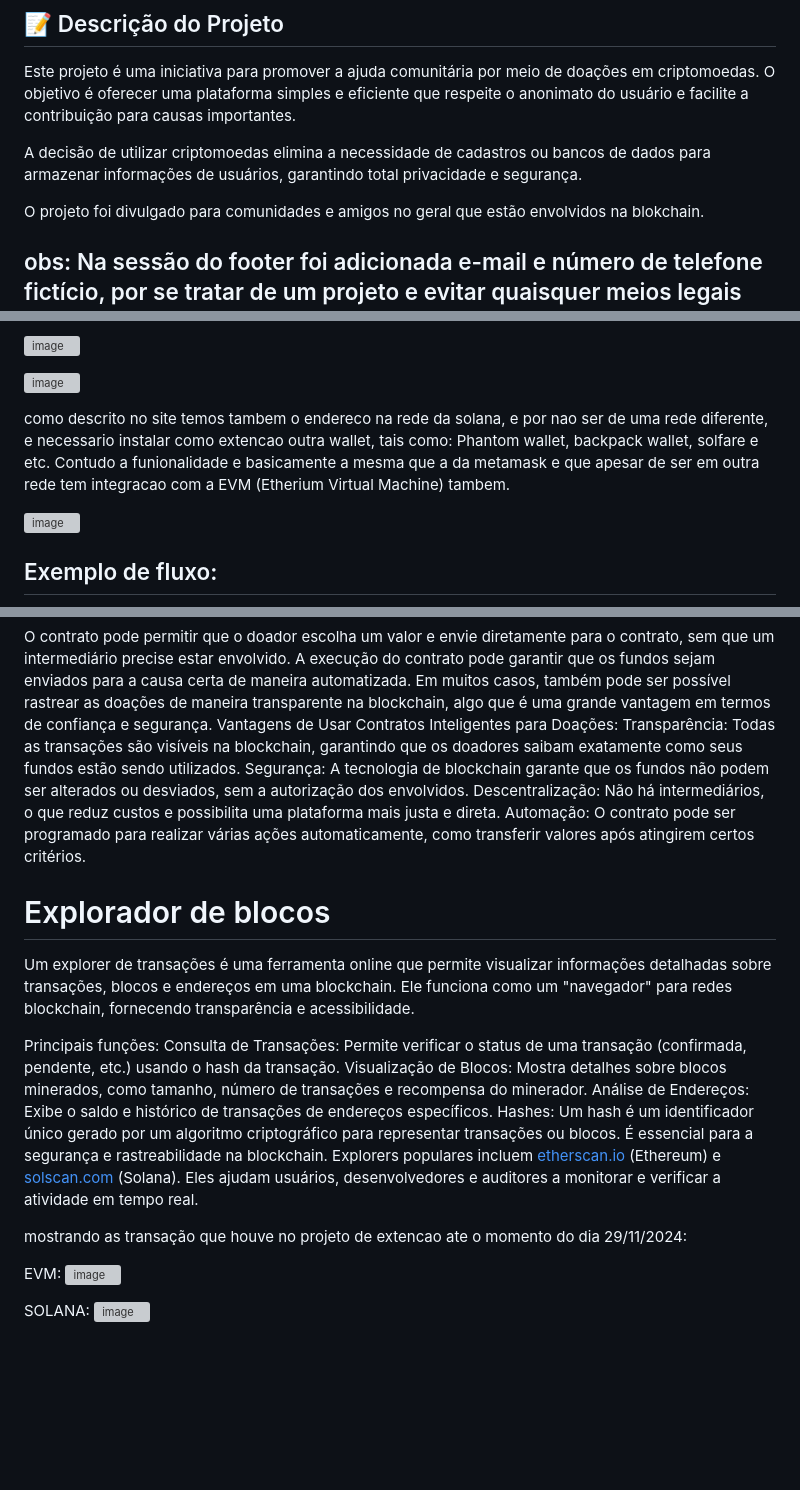
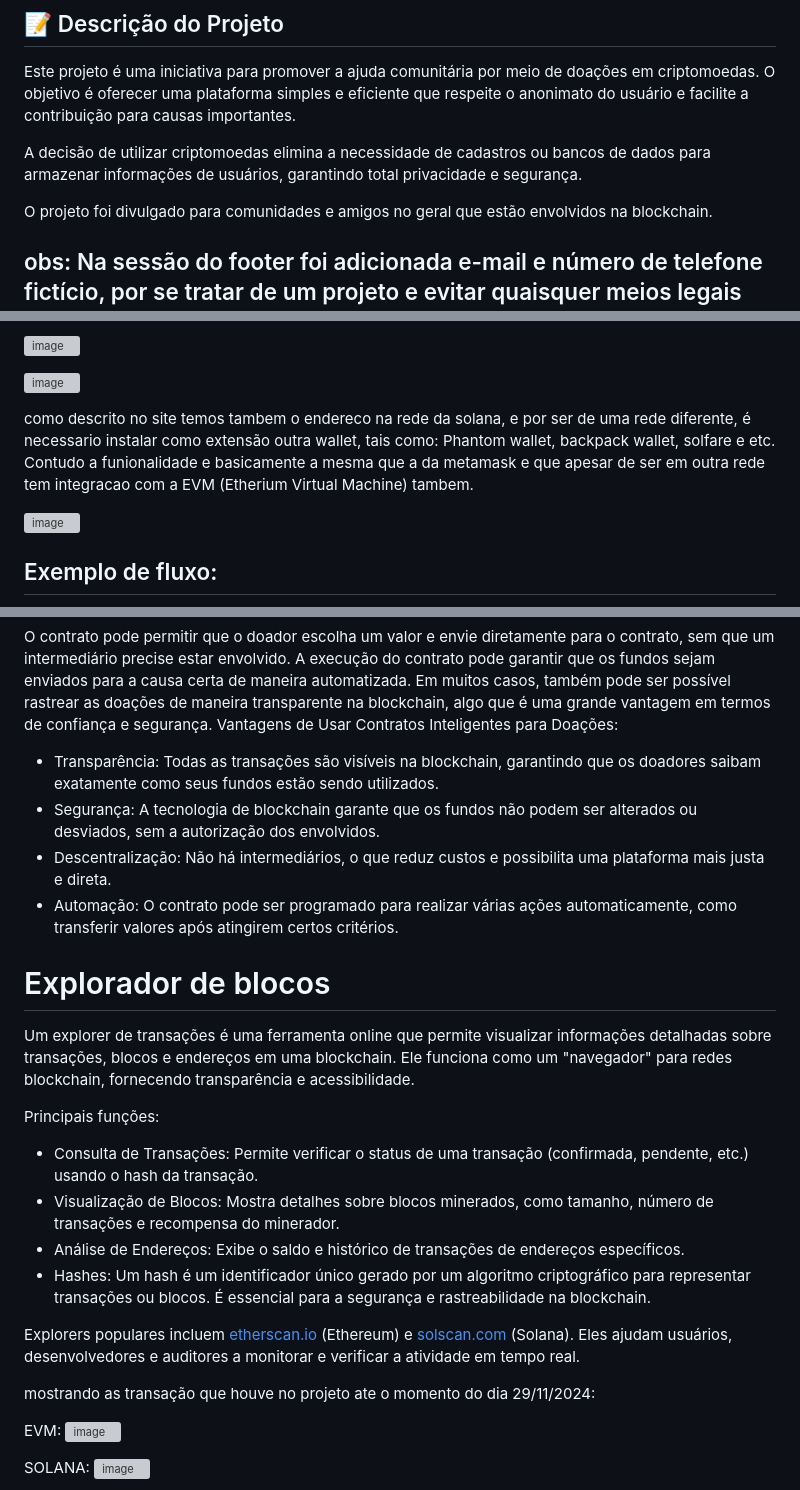
Before and after one commit to JPHideki/extencao_3, a Markdown page: README.md, 3 parts joined by grey strips. Rendered like a GitHub page; blank space fills up the shorter version; grey boxes are pictures that could not be loaded.

```diff
--- a/README.md
+++ b/README.md
@@ -5,7 +5,7 @@ Este projeto é uma iniciativa para promover a ajuda comunitária por meio de do
 
 A decisão de utilizar criptomoedas elimina a necessidade de cadastros ou bancos de dados para armazenar informações de usuários, garantindo total privacidade e segurança.
 
-O projeto foi divulgado para comunidades e amigos no geral que estão envolvidos na blokchain.
+O projeto foi divulgado para comunidades e amigos no geral que estão envolvidos na blockchain.
 
 ## obs: Na sessão do footer foi adicionada e-mail e número de telefone fictício, por se tratar de um projeto e evitar quaisquer meios legais que possam prejudicar o autor, o site ficara aberto até a correção do trabalho. Os doadores que ajudaram na causa estão cientes, pois na divulgação foi mencionada as questões acima.
 
@@ -102,7 +102,7 @@ E possivel criar mais de uma carteira na mesma wallet e mudar para difersas rede
 
 ![image](https://github.com/user-attachments/assets/5c3c3763-085d-4a99-8d4a-92db2da69429)
 
-como descrito no site temos tambem o endereco na rede da solana, e por nao ser de uma rede diferente, e necessario instalar como extencao outra wallet, tais como: Phantom wallet, backpack wallet, solfare e etc. Contudo a funionalidade e basicamente a mesma que a da metamask e que apesar de ser em outra rede tem integracao com a EVM (Etherium Virtual Machine) tambem.
+como descrito no site temos tambem o endereco na rede da solana, e por ser de uma rede diferente, é necessario instalar como extensão outra wallet, tais como: Phantom wallet, backpack wallet, solfare e etc. Contudo a funionalidade e basicamente a mesma que a da metamask e que apesar de ser em outra rede tem integracao com a EVM (Etherium Virtual Machine) tambem.
 
 ![image](https://github.com/user-attachments/assets/a82fc50b-39dd-4120-b038-8d47fa80bb6d)
 
@@ -139,10 +139,10 @@ Exemplo de Funcionalidade de Contrato de Doação:
 O contrato pode permitir que o doador escolha um valor e envie diretamente para o contrato, sem que um intermediário precise estar envolvido. A execução do contrato pode garantir que os fundos sejam enviados para a causa certa de maneira automatizada.
 Em muitos casos, também pode ser possível rastrear as doações de maneira transparente na blockchain, algo que é uma grande vantagem em termos de confiança e segurança.
 Vantagens de Usar Contratos Inteligentes para Doações:
-Transparência: Todas as transações são visíveis na blockchain, garantindo que os doadores saibam exatamente como seus fundos estão sendo utilizados.
-Segurança: A tecnologia de blockchain garante que os fundos não podem ser alterados ou desviados, sem a autorização dos envolvidos.
-Descentralização: Não há intermediários, o que reduz custos e possibilita uma plataforma mais justa e direta.
-Automação: O contrato pode ser programado para realizar várias ações automaticamente, como transferir valores após atingirem certos critérios.
+- Transparência: Todas as transações são visíveis na blockchain, garantindo que os doadores saibam exatamente como seus fundos estão sendo utilizados.
+- Segurança: A tecnologia de blockchain garante que os fundos não podem ser alterados ou desviados, sem a autorização dos envolvidos.
+- Descentralização: Não há intermediários, o que reduz custos e possibilita uma plataforma mais justa e direta.
+- Automação: O contrato pode ser programado para realizar várias ações automaticamente, como transferir valores após atingirem certos critérios.
 
 
 
@@ -151,13 +151,14 @@ Automação: O contrato pode ser programado para realizar várias ações automa
 Um explorer de transações é uma ferramenta online que permite visualizar informações detalhadas sobre transações, blocos e endereços em uma blockchain. Ele funciona como um "navegador" para redes blockchain, fornecendo transparência e acessibilidade.
 
 Principais funções:
-Consulta de Transações: Permite verificar o status de uma transação (confirmada, pendente, etc.) usando o hash da transação.
-Visualização de Blocos: Mostra detalhes sobre blocos minerados, como tamanho, número de transações e recompensa do minerador.
-Análise de Endereços: Exibe o saldo e histórico de transações de endereços específicos.
-Hashes: Um hash é um identificador único gerado por um algoritmo criptográfico para representar transações ou blocos. É essencial para a segurança e rastreabilidade na blockchain.
+- Consulta de Transações: Permite verificar o status de uma transação (confirmada, pendente, etc.) usando o hash da transação.
+- Visualização de Blocos: Mostra detalhes sobre blocos minerados, como tamanho, número de transações e recompensa do minerador.
+- Análise de Endereços: Exibe o saldo e histórico de transações de endereços específicos.
+- Hashes: Um hash é um identificador único gerado por um algoritmo criptográfico para representar transações ou blocos. É essencial para a segurança e rastreabilidade na blockchain.
+
 Explorers populares incluem [etherscan.io](https://etherscan.io/) (Ethereum) e [solscan.com](https://solscan.io/) (Solana). Eles ajudam usuários, desenvolvedores e auditores a monitorar e verificar a atividade em tempo real.
 
-mostrando as transação que houve no projeto de extencao ate o momento do dia 29/11/2024:
+mostrando as transação que houve no projeto ate o momento do dia 29/11/2024:
 
 EVM:
 ![image](https://github.com/user-attachments/assets/4317f0e5-271a-4f24-81d9-a5e055eb99cb)
```
Also changed, not shown: other parts of README.md (+4 -2 lines).
